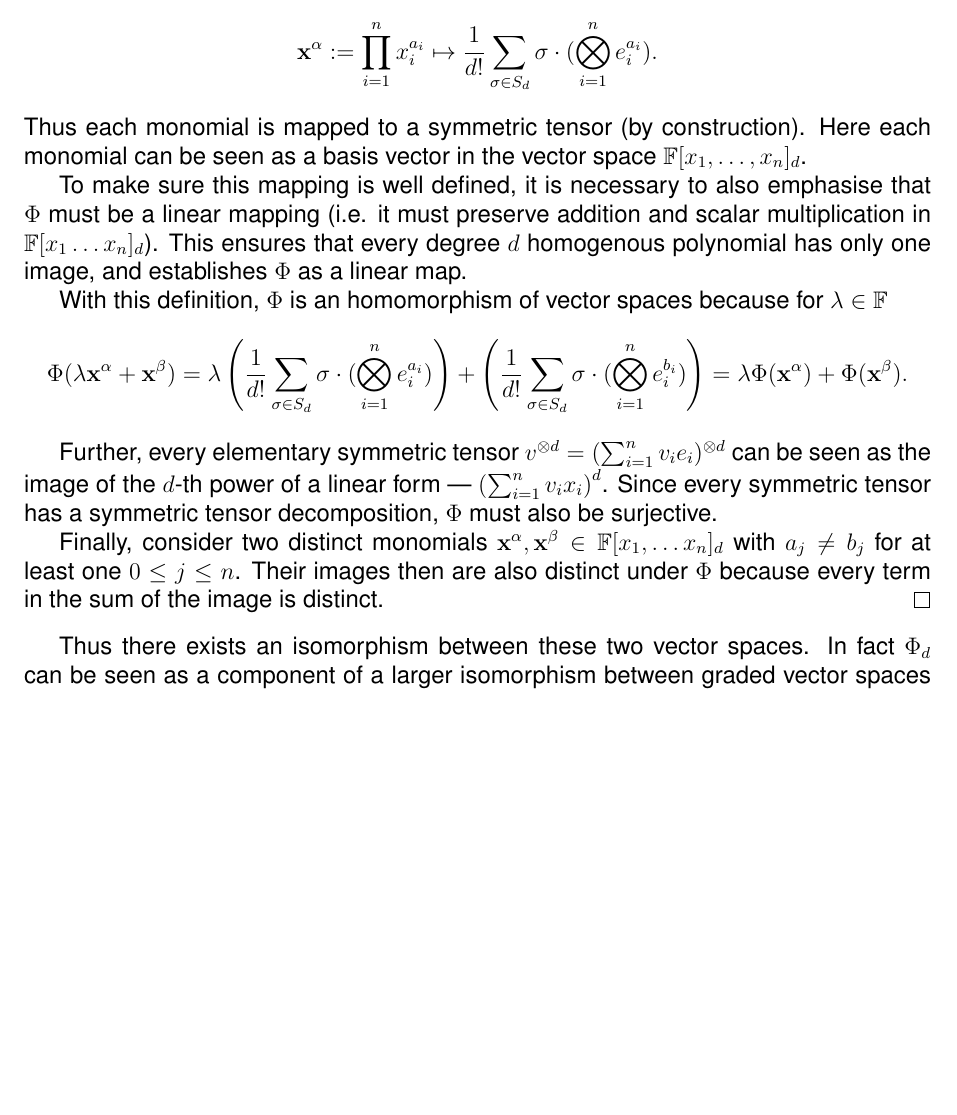
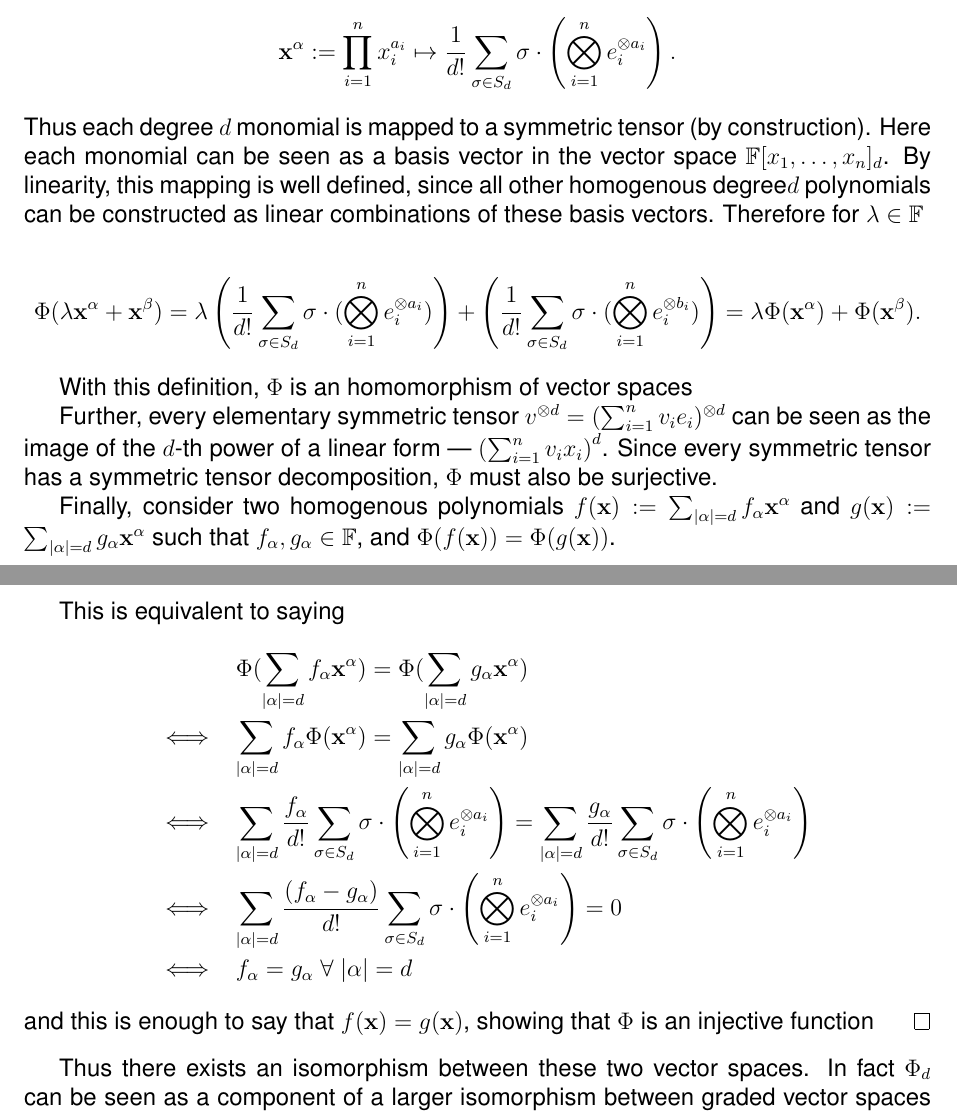
Before and after one commit to octocat8/final_thesis_drafts, a LaTeX document (chapters/preliminaries.tex): part of page 5 of 5 before the commit and two parts of pages 5 and 6 of 6 after it, the two joined at a grey line, cut so that both start at the same text, the shorter picture padded with empty space. Compiled offline with pdfLaTeX.

Commit message:
Finishes edits on chapter 2

```diff
--- a/chapters/preliminaries.tex
+++ b/chapters/preliminaries.tex
@@ -137,15 +137,24 @@ The following proposition is standard in tensor decomposition literature, but is
 \end{proposition}
 \begin{proof}
     Define the mapping first for all degree $d$ monomials $\mathbf{x^{\alpha}}$ as
-    $$\mathbf{x^{\alpha}}:= \prod_{i=1}^{n}x_i^{a_i} \mapsto \frac{1}{d!}\sum_{\sigma \in S_d} \sigma \cdot (\bigotimes_{i=1}^n e_i^{a_i}).$$Thus each monomial is mapped to a symmetric tensor (by construction). Here each monomial can be seen as a basis vector in the vector space $\field[x_1, \ldots, x_n]_d$.
+    $$\mathbf{x^{\alpha}}:= \prod_{i=1}^{n}x_i^{a_i} \mapsto \frac{1}{d!}\sum_{\sigma \in S_d} \sigma \cdot \left(\bigotimes_{i=1}^n e_i^{\otimes a_i}\right).$$Thus each degree $d$ monomial is mapped to a symmetric tensor (by construction). Here each monomial can be seen as a basis vector in the vector space $\field[x_1, \ldots, x_n]_d$. By linearity, this mapping is well defined, since all other homogenous degree$d$ polynomials can be constructed as linear combinations of these basis vectors. Therefore for $\lambda \in \field$
 
-    To make sure this mapping is well defined, it is necessary to also emphasise that $\Phi$ must be a linear mapping (i.e. it must preserve addition and scalar multiplication in $\field[x_1 \ldots x_n]_d$). This ensures that every degree $d$ homogenous polynomial has only one image, and establishes $\Phi$ as a linear map.
+    $$\Phi(\lambda \mathbf{x^{\alpha}} + \mathbf{x^{\beta}}) = \lambda \left( \frac{1}{d!}\sum_{\sigma \in S_d} \sigma \cdot (\bigotimes_{i=1}^n e_i^{\otimes a_i})\right) + \left( \frac{1}{d!}\sum_{\sigma \in S_d} \sigma \cdot (\bigotimes_{i=1}^n e_i^{\otimes b_i})\right) = \lambda\Phi(\mathbf{x^{\alpha}}) + \Phi(\mathbf{x^{\beta}}). $$
 
-    With this definition, $\Phi$ is an homomorphism of vector spaces because for $\lambda \in \field$ $$\Phi(\lambda \mathbf{x^{\alpha}} + \mathbf{x^{\beta}}) = \lambda \left( \frac{1}{d!}\sum_{\sigma \in S_d} \sigma \cdot (\bigotimes_{i=1}^n e_i^{a_i})\right) + \left( \frac{1}{d!}\sum_{\sigma \in S_d} \sigma \cdot (\bigotimes_{i=1}^n e_i^{b_i})\right) = \lambda\Phi(\mathbf{x^{\alpha}}) + \Phi(\mathbf{x^{\beta}}). $$
+    With this definition, $\Phi$ is an homomorphism of vector spaces
 
     Further, every elementary symmetric tensor $v^{\otimes d} = (\sum_{i=1}^{n}v_ie_i)^{\otimes d}$ can be seen as the image of the $d$-th power of a linear form --- $\left(\sum_{i=1}^{n} v_ix_i \right)^d$. Since every symmetric tensor has a symmetric tensor decomposition, $\Phi$ must also be surjective.
 
-    Finally, consider two distinct monomials $\mathbf{x}^{\mathbf{\alpha}}, \mathbf{x}^{\mathbf{\beta}} \in \field[x_1, \ldots x_n]_d$ with $a_j \neq b_j$ for at least one $0 \leq j \leq n$. Their images then are also distinct under $\Phi$ because every term in the sum of the image is distinct.
+    Finally, consider two homogenous polynomials $f(\mathbf{x}) := \sum_{|\alpha| = d} f_{\alpha} \mathbf{x}^{\alpha}$ and $g(\mathbf{x}):= \sum_{|\alpha| = d} g_{\alpha} \mathbf{x}^{\alpha}$ such that $f_{\alpha}, g_{\alpha} \in \field$, and $\Phi(f(\mathbf{x})) = \Phi(g(\mathbf{x}))$.
+
+    This is equivalent to saying \begin{eqnarray*}
+        &&\Phi(\sum_{|\alpha| = d} f_{\alpha} \mathbf{x}^{\alpha}) = \Phi(\sum_{|\alpha| = d} g_{\alpha} \mathbf{x}^{\alpha})\\
+        &\iff& \sum_{|\alpha| = d} f_{\alpha} \Phi(\mathbf{x}^{\alpha}) = \sum_{|\alpha| = d} g_{\alpha} \Phi(\mathbf{x}^{\alpha})\\
+        &\iff& \sum_{|\alpha| = d}  \frac{f_{\alpha}}{d!}\sum_{\sigma \in S_d} \sigma \cdot \left(\bigotimes_{i=1}^n e_i^{\otimes a_i}\right) = \sum_{|\alpha| = d}  \frac{g_{\alpha}}{d!}\sum_{\sigma \in S_d} \sigma \cdot \left(\bigotimes_{i=1}^n e_i^{\otimes a_i}\right)\\
+        &\iff& \sum_{|\alpha| = d}  \frac{(f_{\alpha} - g_{\alpha})}{d!}\sum_{\sigma \in S_d} \sigma \cdot \left(\bigotimes_{i=1}^n e_i^{\otimes a_i}\right) = 0\\
+        &\iff& f_{\alpha} = g_{\alpha} \;\forall\; |\alpha| = d
+    \end{eqnarray*}
+    and this is enough to say that $f(\mathbf{x}) = g(\mathbf{x})$, showing that $\Phi$ is an injective function
 \end{proof}
 Thus there exists an isomorphism between these two vector spaces. In fact $\Phi_d$ can be seen as a component of a larger isomorphism between graded vector spaces \cite{comon_symmetric_2008}.
 
```
Also changed, not shown: Lael_John_MasterThesis_Draft.pdf, 6 other files.
